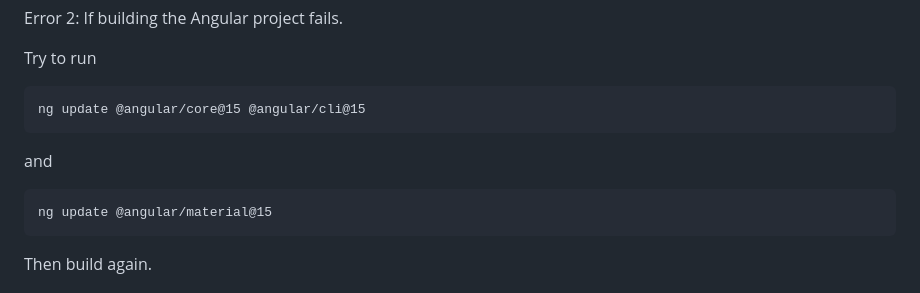
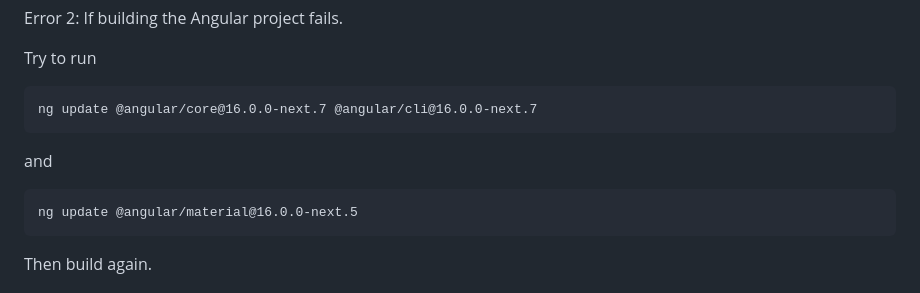
Before and after one commit to amanplans/csp-header, a Markdown page: README.md, the part around the change. Rendered like a GitHub page.

````diff
--- a/README.md
+++ b/README.md
@@ -92,13 +92,13 @@ If building the Angular project fails.
 
 Try to run
 ```
-ng update @angular/core@15 @angular/cli@15
+ng update @angular/core@16.0.0-next.7 @angular/cli@16.0.0-next.7
 ```
 
 and
 
 ```
-ng update @angular/material@15
+ng update @angular/material@16.0.0-next.5
 ```
 
 Then build again.
````
